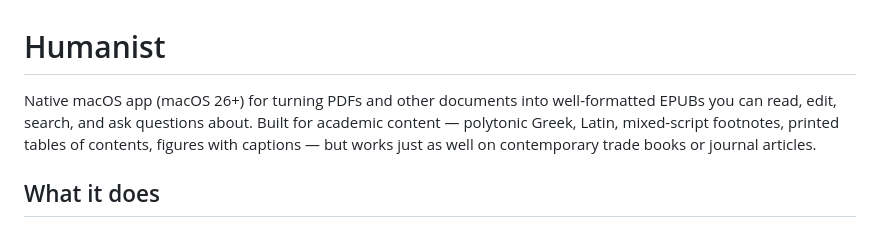
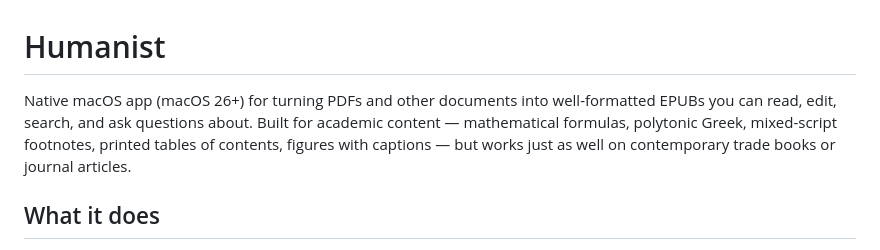
Before and after one commit to tcarmody/ocr, a Markdown page: README.md, the part around the change. Rendered like a GitHub page.

Commit message:
Small fix to README

```diff
--- a/README.md
+++ b/README.md
@@ -1,6 +1,6 @@
 # Humanist
 
-Native macOS app (macOS 26+) for turning PDFs and other documents into well-formatted EPUBs you can read, edit, search, and ask questions about. Built for academic content — polytonic Greek, Latin, mixed-script footnotes, printed tables of contents, figures with captions — but works just as well on contemporary trade books or journal articles.
+Native macOS app (macOS 26+) for turning PDFs and other documents into well-formatted EPUBs you can read, edit, search, and ask questions about. Built for academic content — mathematical formulas, polytonic Greek, mixed-script footnotes, printed tables of contents, figures with captions — but works just as well on contemporary trade books or journal articles.
 
 ## What it does
 
```
